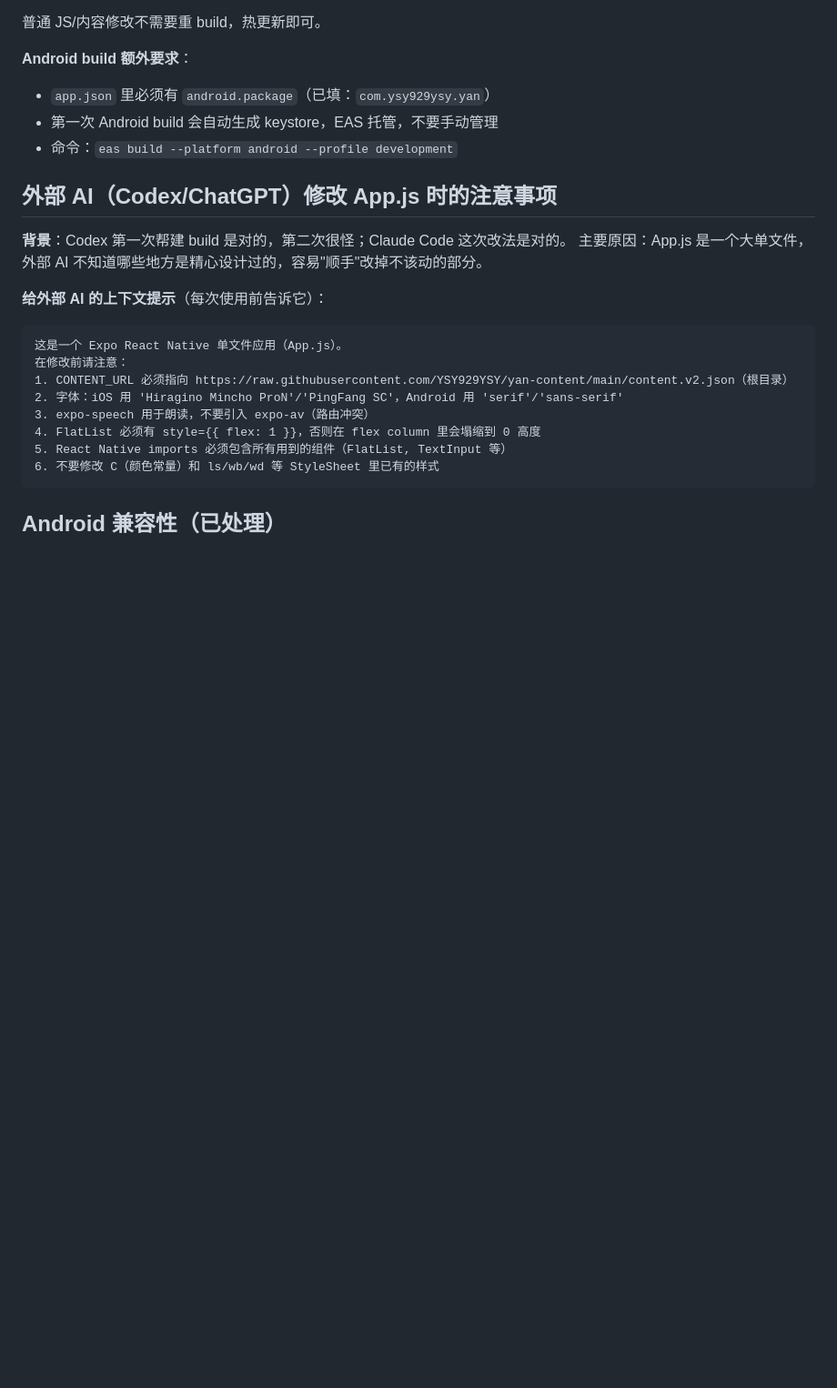
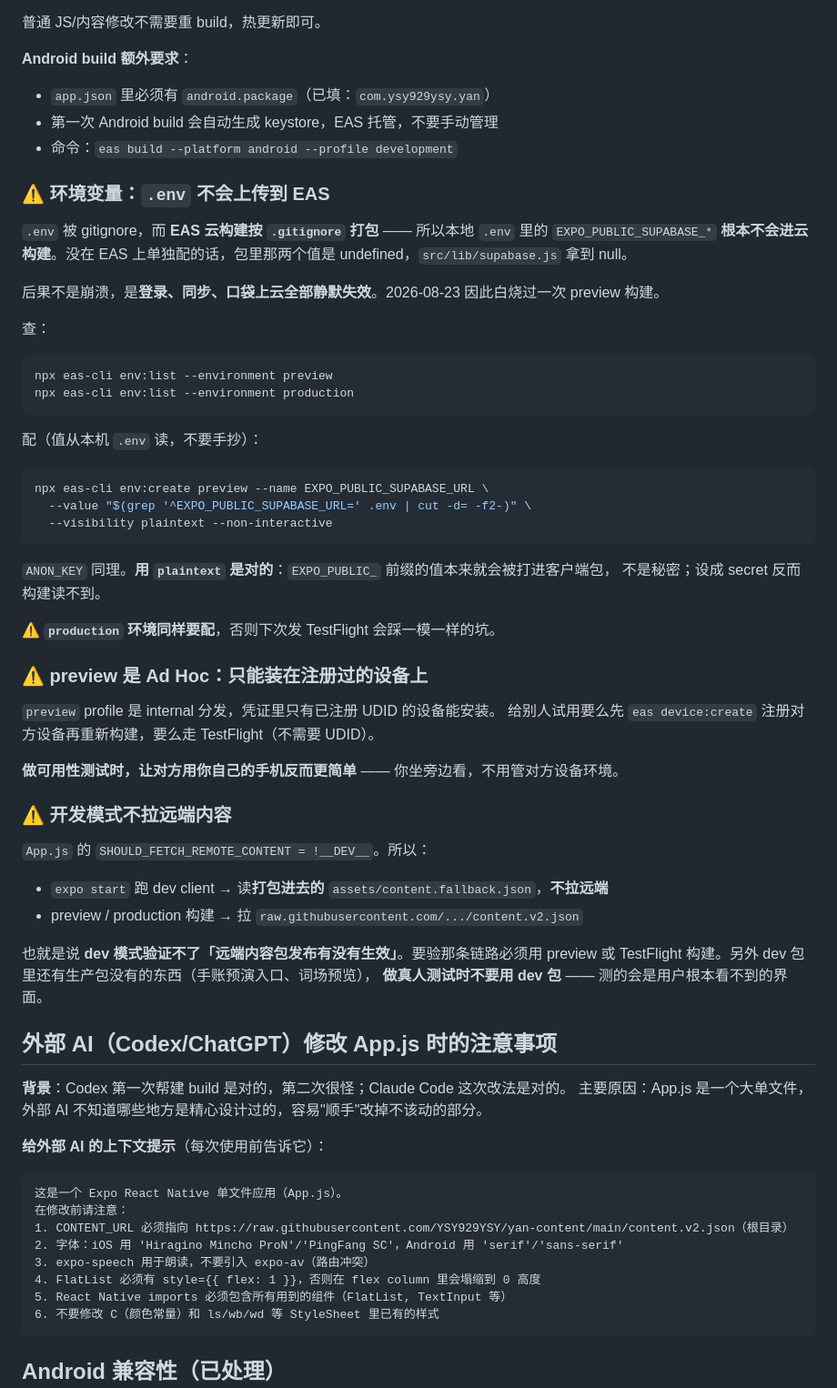
Before and after one commit to YSY929YSY/yan-content, a Markdown page: YanApp/RULE.md, the part around the change. Shown at 91% size. GitHub-like rendering; blank space fills up the shorter version.

Commit message:
docs: 回填三条会再咬人的工程坑,和三条只躺在工单里的决定
工单是一次性的,下一批就翻篇 —— 而这些决定要长期生效,得住在 RULE/DECISIONS。

RULE.md 补:.env 不会上传到 EAS(已白烧过一次构建,production 环境同样没配)、
preview 是 Ad Hoc 只能装注册设备、dev 模式不拉远端内容(所以验证不了发布,
也不该用来做真人测试)。

DECISIONS.md 补:口袋冻结及其判据、两个复习入口不合并而走第三条路、
「完善词库」的边界。

Co-Authored-By: Claude Opus 5 <noreply@anthropic.com>

````diff
--- a/YanApp/RULE.md
+++ b/YanApp/RULE.md
@@ -79,6 +79,52 @@ bash scripts/push-content.sh
 - `app.json` 里必须有 `android.package`（已填：`com.ysy929ysy.yan`）
 - 第一次 Android build 会自动生成 keystore，EAS 托管，不要手动管理
 - 命令：`eas build --platform android --profile development`
+
+### ⚠️ 环境变量：`.env` 不会上传到 EAS
+
+`.env` 被 gitignore，而 **EAS 云构建按 `.gitignore` 打包** —— 所以本地 `.env` 里的
+`EXPO_PUBLIC_SUPABASE_*` **根本不会进云构建**。没在 EAS 上单独配的话，包里那两个值是
+undefined，`src/lib/supabase.js` 拿到 null。
+
+后果不是崩溃，是**登录、同步、口袋上云全部静默失效**。2026-08-23 因此白烧过一次 preview 构建。
+
+查：
+
+```bash
+npx eas-cli env:list --environment preview
+npx eas-cli env:list --environment production
+```
+
+配（值从本机 `.env` 读，不要手抄）：
+
+```bash
+npx eas-cli env:create preview --name EXPO_PUBLIC_SUPABASE_URL \
+  --value "$(grep '^EXPO_PUBLIC_SUPABASE_URL=' .env | cut -d= -f2-)" \
+  --visibility plaintext --non-interactive
+```
+
+`ANON_KEY` 同理。**用 `plaintext` 是对的**：`EXPO_PUBLIC_` 前缀的值本来就会被打进客户端包，
+不是秘密；设成 secret 反而构建读不到。
+
+⚠️ **`production` 环境同样要配**，否则下次发 TestFlight 会踩一模一样的坑。
+
+### ⚠️ preview 是 Ad Hoc：只能装在注册过的设备上
+
+`preview` profile 是 internal 分发，凭证里只有已注册 UDID 的设备能安装。
+给别人试用要么先 `eas device:create` 注册对方设备再重新构建，要么走 TestFlight（不需要 UDID）。
+
+**做可用性测试时，让对方用你自己的手机反而更简单** —— 你坐旁边看，不用管对方设备环境。
+
+### ⚠️ 开发模式不拉远端内容
+
+`App.js` 的 `SHOULD_FETCH_REMOTE_CONTENT = !__DEV__`。所以：
+
+- `expo start` 跑 dev client → 读**打包进去的** `assets/content.fallback.json`，**不拉远端**
+- preview / production 构建 → 拉 `raw.githubusercontent.com/.../content.v2.json`
+
+也就是说 **dev 模式验证不了「远端内容包发布有没有生效」**。要验那条链路必须用 preview 或
+TestFlight 构建。另外 dev 包里还有生产包没有的东西（手账预演入口、词场预览），
+**做真人测试时不要用 dev 包** —— 测的会是用户根本看不到的界面。
 
 ## 外部 AI（Codex/ChatGPT）修改 App.js 时的注意事项
 
````
Also changed, not shown: 1 other file.
